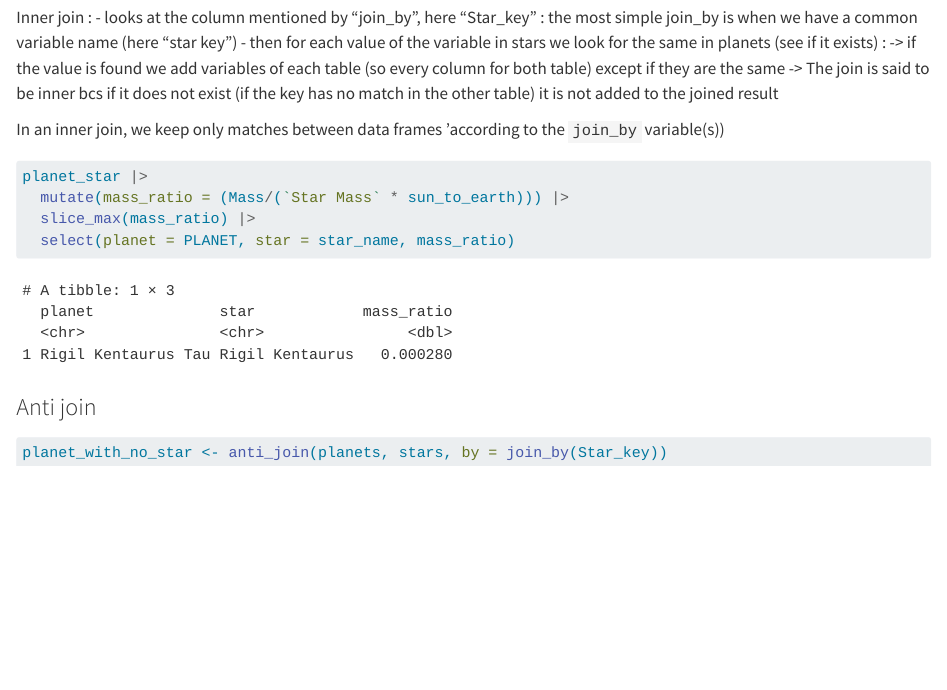
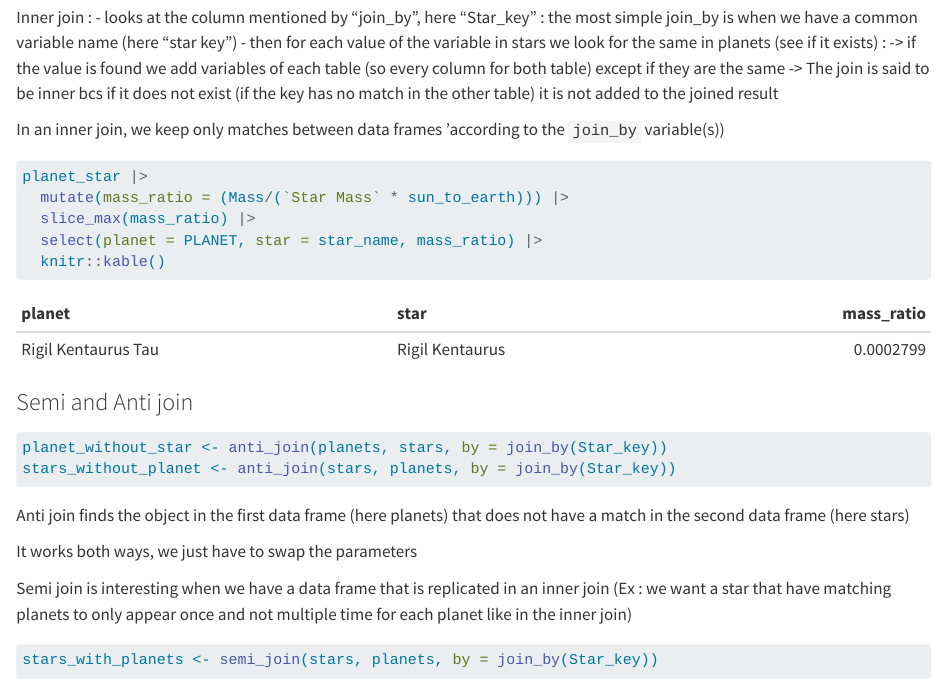
Before and after one commit to Karla-O/dm-course-git-101, a Quarto document (joining.qmd): the page in a window 1100 px wide, from 2030 px down. Rendered offline with R 4.5, knitr and Pandoc in place of Quarto, with nearby package versions; some code elsewhere in the file could not run offline.

Commit message:
Semi join, Anti join, left and right join and full join

````diff
--- a/joining.qmd
+++ b/joining.qmd
@@ -85,13 +85,21 @@ In an inner join, we keep only matches between data frames 'according to the `jo
 planet_star |>
   mutate(mass_ratio = (Mass/(`Star Mass` * sun_to_earth))) |>
   slice_max(mass_ratio) |>
-  select(planet = PLANET, star = star_name, mass_ratio)
+  select(planet = PLANET, star = star_name, mass_ratio) |>
+  knitr::kable()
 ```
 
 
 
-### Anti join
+### Semi and Anti join
 
 ```{r}
-planet_with_no_star <- anti_join(planets, stars, by = join_by(Star_key))
+planet_without_star <- anti_join(planets, stars, by = join_by(Star_key))
+stars_without_planet <- anti_join(stars, planets, by = join_by(Star_key))
 ```
+Anti join finds the object in the first data frame (here planets) that does not have a match in the second data frame (here stars)
+
+It works both ways, we just have to swap the parameters
+
+
+Semi join is interesting when we have a data frame that is replicated in an inner join (Ex : we want a star that have matching planets to only appear once and not multiple time for each planet like in the inner join)
@@ -97,0 +107 @@ planet_with_no_star <- anti_join(planets, stars, by = join_by(Star_key))
+stars_with_planets <- semi_join(stars, planets, by = join_by(Star_key))
````
Also changed, not shown: joining.qmd (21 more changed lines).
